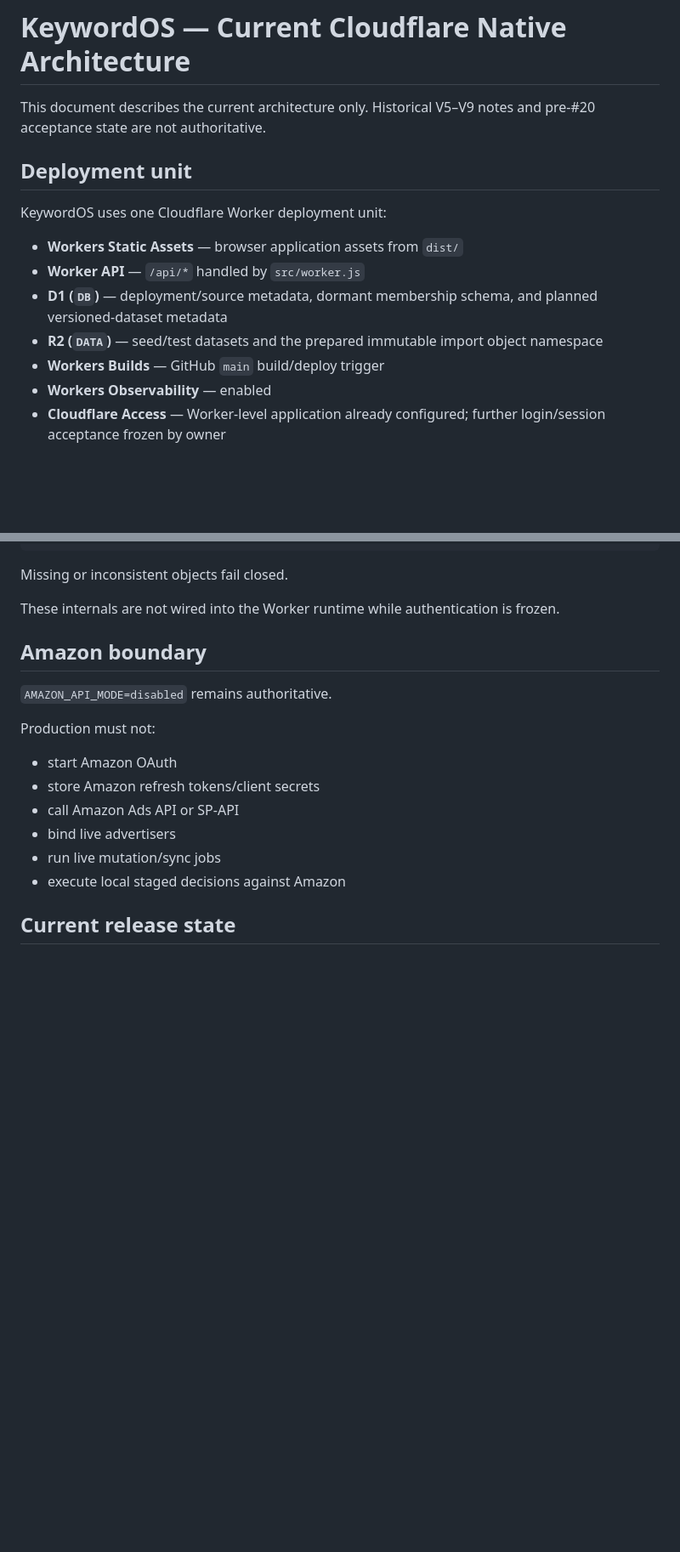
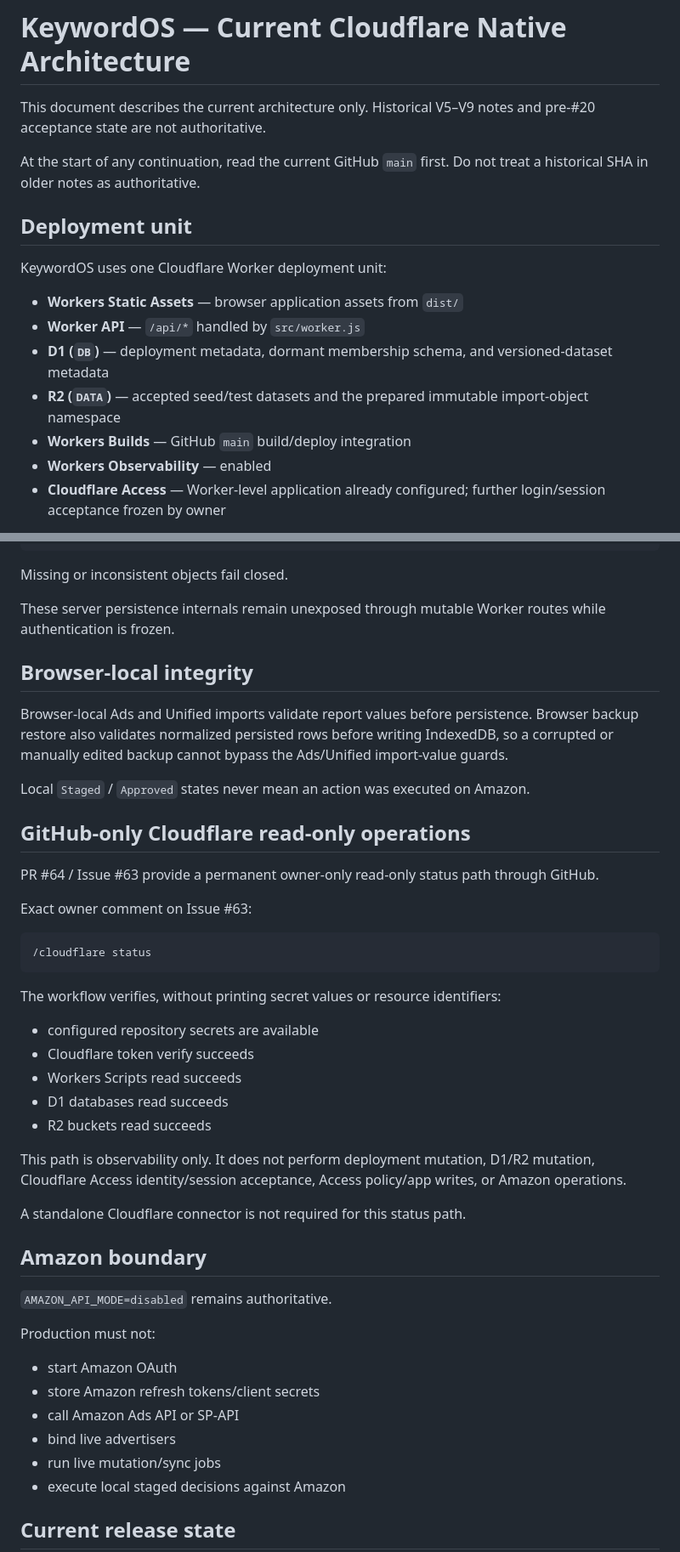
Before and after one commit to mrtanshiyue/amazon-keyword-intelligence, a Markdown page: CLOUDFLARE_ARCHITECTURE.md, 2 parts joined by grey strips. Shown at 85% size. GitHub-like rendering; blank space fills up the shorter version.

````diff
--- a/CLOUDFLARE_ARCHITECTURE.md
+++ b/CLOUDFLARE_ARCHITECTURE.md
@@ -1,6 +1,8 @@
 # KeywordOS — Current Cloudflare Native Architecture
 
 This document describes the current architecture only. Historical V5–V9 notes and pre-#20 acceptance state are not authoritative.
+
+At the start of any continuation, read the current GitHub `main` first. Do not treat a historical SHA in older notes as authoritative.
 
 ## Deployment unit
 
@@ -8,9 +10,9 @@ KeywordOS uses one Cloudflare Worker deployment unit:
 
 - **Workers Static Assets** — browser application assets from `dist/`
 - **Worker API** — `/api/*` handled by `src/worker.js`
-- **D1 (`DB`)** — deployment/source metadata, dormant membership schema, and planned versioned-dataset metadata
-- **R2 (`DATA`)** — seed/test datasets and the prepared immutable import object namespace
-- **Workers Builds** — GitHub `main` build/deploy trigger
+- **D1 (`DB`)** — deployment metadata, dormant membership schema, and versioned-dataset metadata
+- **R2 (`DATA`)** — accepted seed/test datasets and the prepared immutable import-object namespace
+- **Workers Builds** — GitHub `main` build/deploy integration
 - **Workers Observability** — enabled
 - **Cloudflare Access** — Worker-level application already configured; further login/session acceptance frozen by owner
 
@@ -152,7 +151,35 @@ D1 current pointer
 
 Missing or inconsistent objects fail closed.
 
-These internals are not wired into the Worker runtime while authentication is frozen.
+These server persistence internals remain unexposed through mutable Worker routes while authentication is frozen.
+
+## Browser-local integrity
+
+Browser-local Ads and Unified imports validate report values before persistence. Browser backup restore also validates normalized persisted rows before writing IndexedDB, so a corrupted or manually edited backup cannot bypass the Ads/Unified import-value guards.
+
+Local `Staged` / `Approved` states never mean an action was executed on Amazon.
+
+## GitHub-only Cloudflare read-only operations
+
+PR #64 / Issue #63 provide a permanent owner-only read-only status path through GitHub.
+
+Exact owner comment on Issue #63:
+
+```text
+/cloudflare status
+```
+
+The workflow verifies, without printing secret values or resource identifiers:
+
+- configured repository secrets are available
+- Cloudflare token verify succeeds
+- Workers Scripts read succeeds
+- D1 databases read succeeds
+- R2 buckets read succeeds
+
+This path is observability only. It does not perform deployment mutation, D1/R2 mutation, Cloudflare Access identity/session acceptance, Access policy/app writes, or Amazon operations.
+
+A standalone Cloudflare connector is not required for this status path.
 
 ## Amazon boundary
 
````
Also changed, not shown: other parts of CLOUDFLARE_ARCHITECTURE.md (+51 -49 lines).
